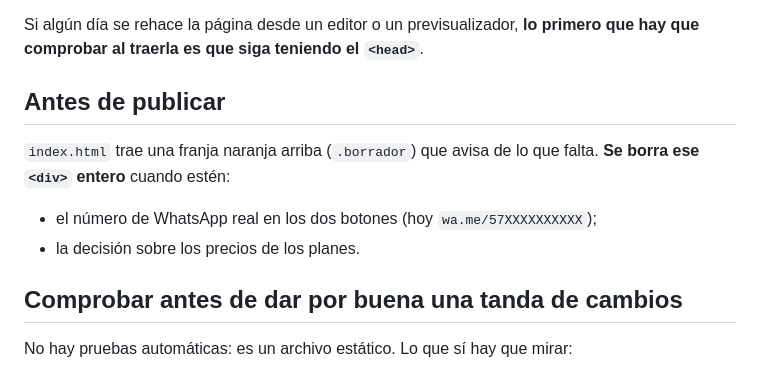
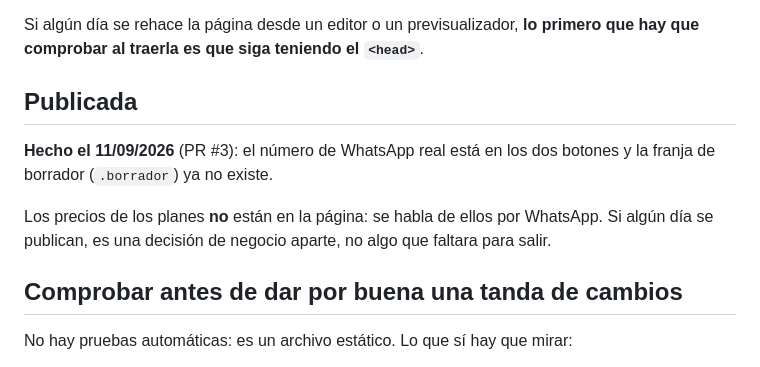
Before and after one commit to jotarodriguezv/vmenus-landing, a Markdown page: CLAUDE.md, the part around the change. Drawn GitHub-style.

Commit message:
Note that the landing is already published
Co-Authored-By: Claude Opus 5 <noreply@anthropic.com>

```diff
--- a/CLAUDE.md
+++ b/CLAUDE.md
@@ -87,13 +87,14 @@ móviles, que es por donde entra casi todo el mundo.
 Si algún día se rehace la página desde un editor o un previsualizador, **lo
 primero que hay que comprobar al traerla es que siga teniendo el `<head>`**.
 
-## Antes de publicar
+## Publicada
 
-`index.html` trae una franja naranja arriba (`.borrador`) que avisa de lo que
-falta. **Se borra ese `<div>` entero** cuando estén:
+**Hecho el 11/09/2026** (PR #3): el número de WhatsApp real está en los dos
+botones y la franja de borrador (`.borrador`) ya no existe.
 
-- el número de WhatsApp real en los dos botones (hoy `wa.me/57XXXXXXXXXX`);
-- la decisión sobre los precios de los planes.
+Los precios de los planes **no** están en la página: se habla de ellos por
+WhatsApp. Si algún día se publican, es una decisión de negocio aparte, no algo
+que faltara para salir.
 
 ## Comprobar antes de dar por buena una tanda de cambios
 
```
